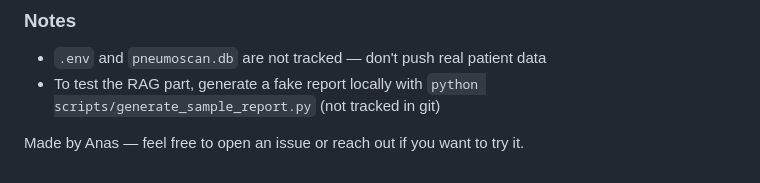
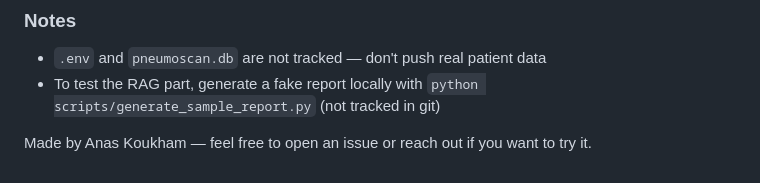
Before and after one commit to anaskoukham49/PneumoScan-AI, a Markdown page: README.md, the part around the change. GitHub-like rendering.

```diff
--- a/README.md
+++ b/README.md
@@ -88,4 +88,4 @@ The trained weights `baseline_pneumonia.keras` is 128MB so I didn't push it (Git
 - `.env` and `pneumoscan.db` are not tracked — don't push real patient data
 - To test the RAG part, generate a fake report locally with `python scripts/generate_sample_report.py` (not tracked in git)
 
-Made by Anas — feel free to open an issue or reach out if you want to try it.
+Made by Anas Koukham — feel free to open an issue or reach out if you want to try it.
```
